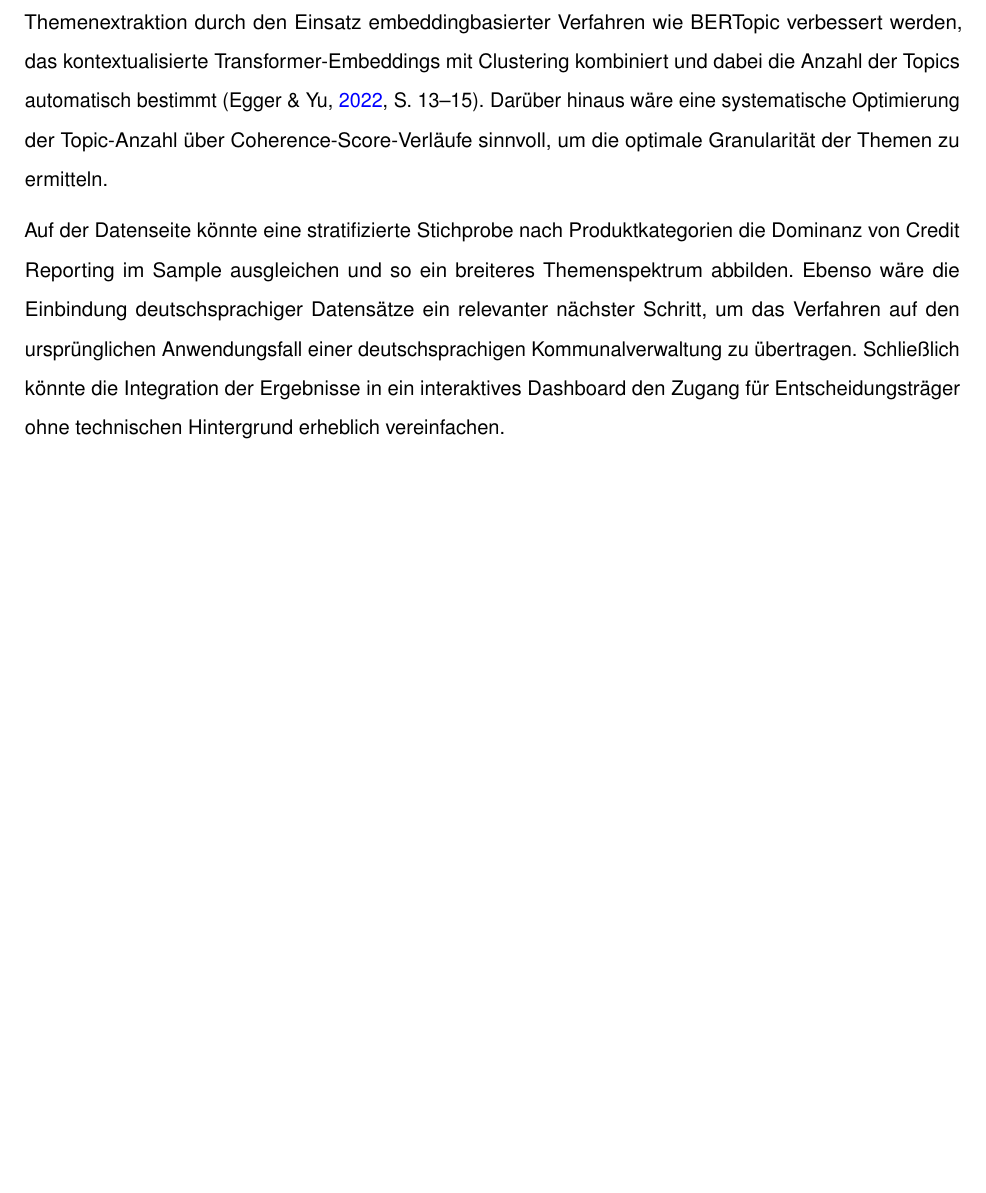
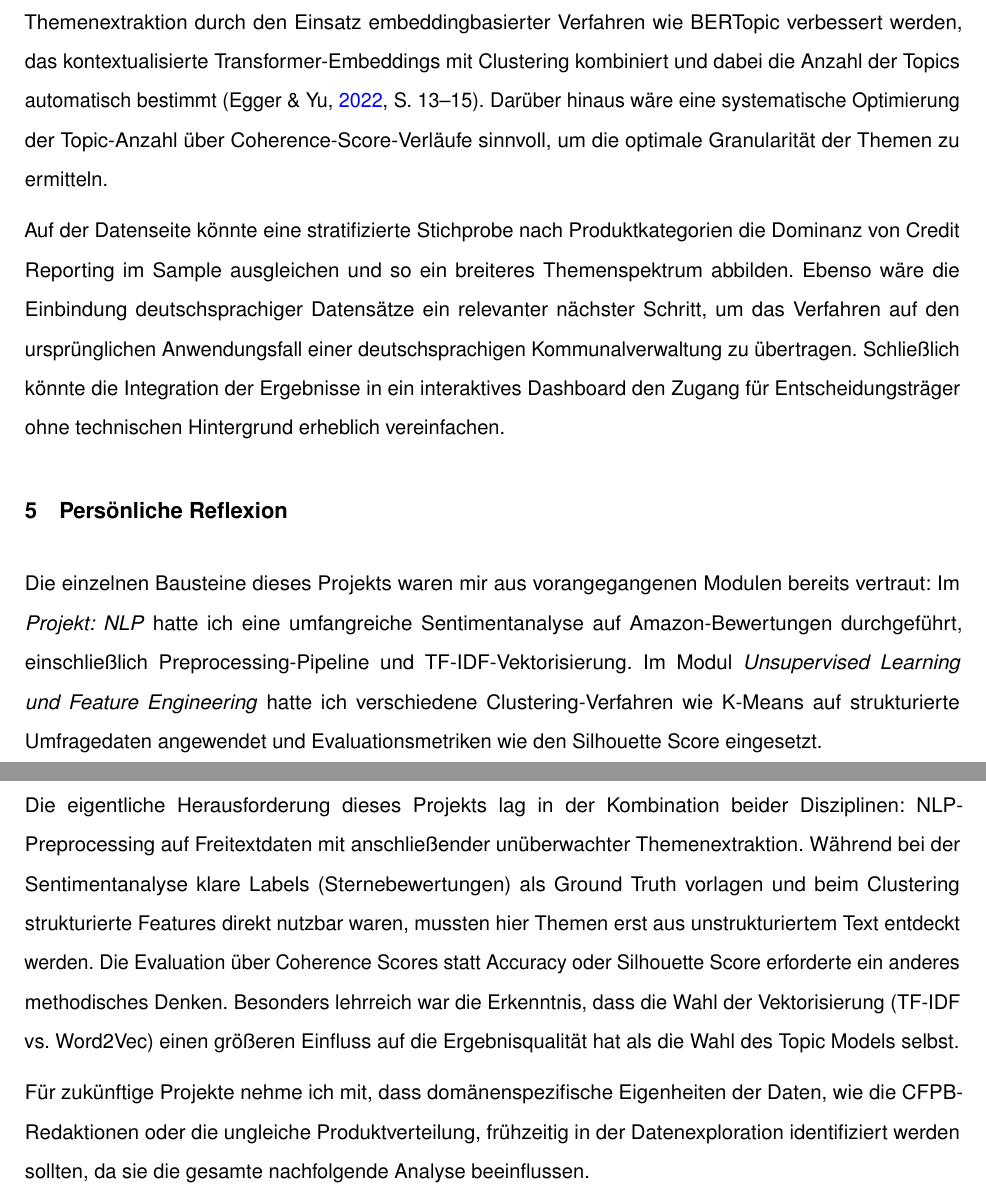
Before and after one commit to svenb23/DataAnalysis, a LaTeX document (reports/Behrens-Sven_42303511_ProjektDataAnalysis_P3_A.tex): part of page 3 of 4 before the commit and two parts of pages 3 and 4 of 5 after it, the two joined at a grey line, cut so that both start at the same text, the shorter picture padded with empty space. Compiled offline with pdfLaTeX.

Commit message:
Complete Phase 3 abstract with all sections including personal reflection

```diff
--- a/reports/Behrens-Sven_42303511_ProjektDataAnalysis_P3_A.tex
+++ b/reports/Behrens-Sven_42303511_ProjektDataAnalysis_P3_A.tex
@@ -172,7 +172,29 @@ das Verfahren auf den ursprünglichen Anwendungsfall einer deutschsprachigen Kom
 zu übertragen. Schließlich könnte die Integration der Ergebnisse in ein interaktives Dashboard
 den Zugang für Entscheidungsträger ohne technischen Hintergrund erheblich vereinfachen.
 
-% TODO: 5. Persönliche Reflexion
+\section{Persönliche Reflexion}
+
+Die einzelnen Bausteine dieses Projekts waren mir aus vorangegangenen Modulen bereits
+vertraut: Im \textit{Projekt: NLP} hatte ich eine umfangreiche Sentimentanalyse auf
+Amazon-Bewertungen durchgeführt, einschließlich Preprocessing-Pipeline und TF-IDF-Vektorisierung.
+Im Modul \textit{Unsupervised Learning und Feature Engineering} hatte ich verschiedene
+Clustering-Verfahren wie K-Means auf strukturierte Umfragedaten angewendet und
+Evaluationsmetriken wie den Silhouette Score eingesetzt.
+
+Die eigentliche Herausforderung dieses Projekts lag in der Kombination beider
+Disziplinen: NLP-Preprocessing auf Freitextdaten mit anschließender unüberwachter
+Themenextraktion. Während bei der Sentimentanalyse klare Labels (Sternebewertungen)
+als Ground Truth vorlagen und beim Clustering strukturierte Features direkt nutzbar
+waren, mussten hier Themen erst aus unstrukturiertem Text entdeckt werden. Die
+Evaluation über Coherence Scores statt Accuracy oder Silhouette Score erforderte
+ein anderes methodisches Denken. Besonders lehrreich war die Erkenntnis, dass die
+Wahl der Vektorisierung (TF-IDF vs.\ Word2Vec) einen größeren Einfluss auf die
+Ergebnisqualität hat als die Wahl des Topic Models selbst.
+
+Für zukünftige Projekte nehme ich mit, dass domänenspezifische Eigenheiten der Daten,
+wie die CFPB-Redaktionen oder die ungleiche Produktverteilung, frühzeitig in der
+Datenexploration identifiziert werden sollten, da sie die gesamte nachfolgende
+Analyse beeinflussen.
 
 % ============================================================
 % LITERATURVERZEICHNIS
```
